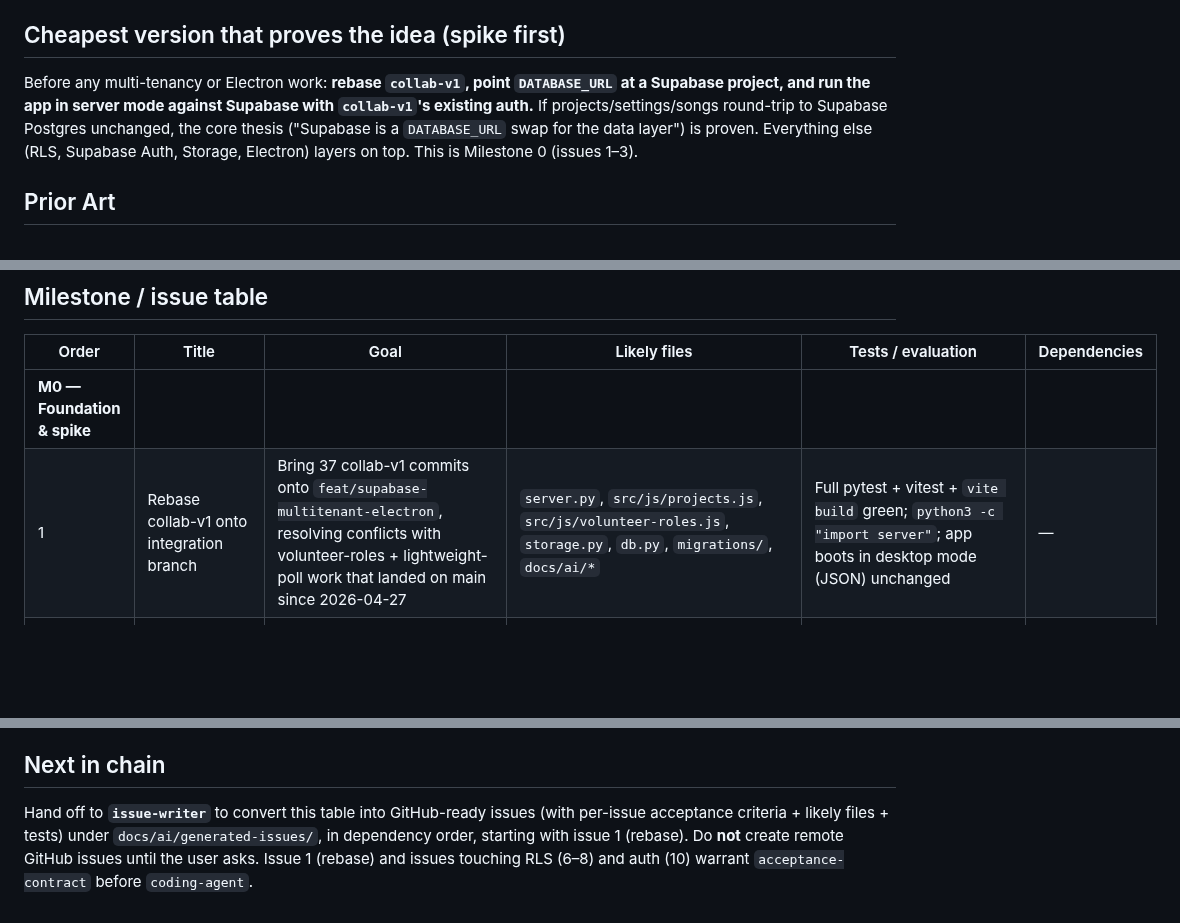
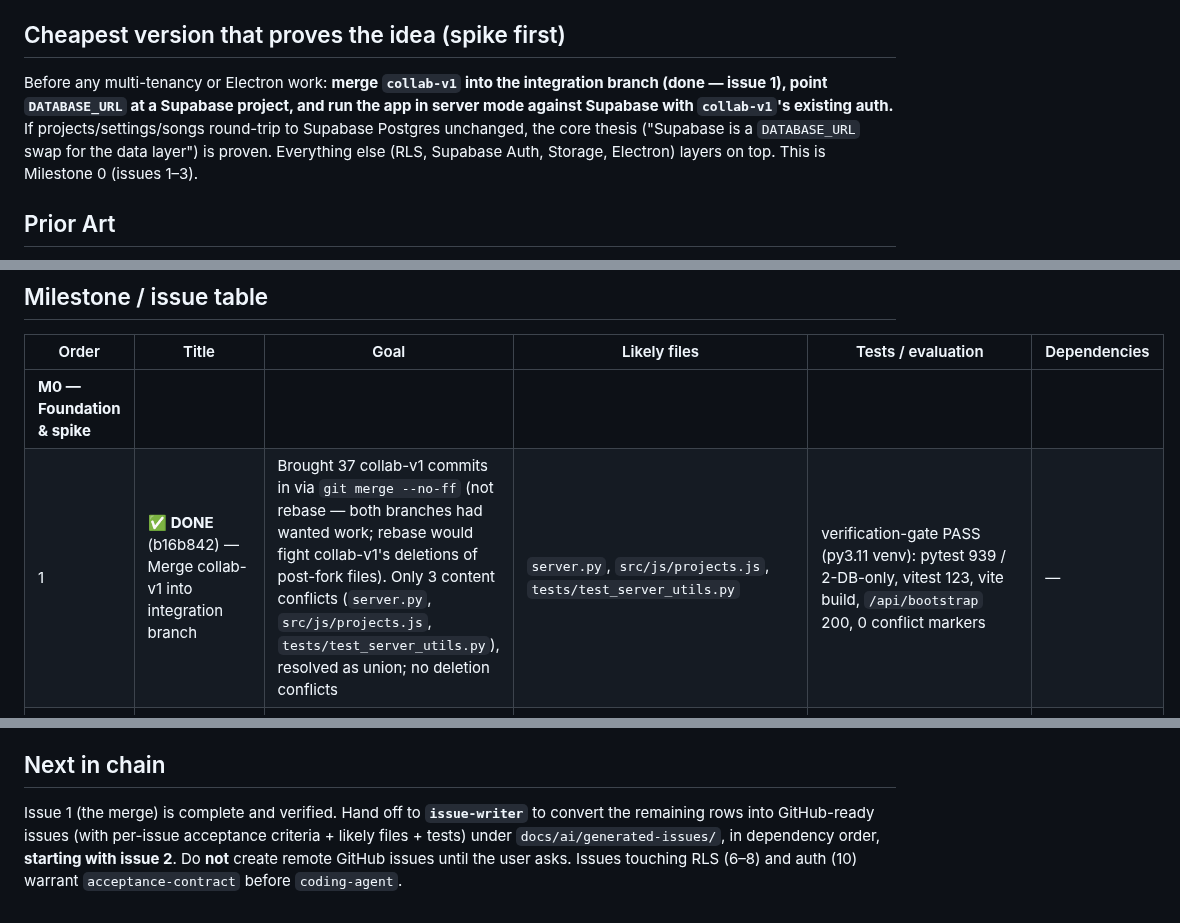
Before and after one commit to ajhochy/bulletin-generator, a Markdown page: docs/ai/current-plan.md, 3 parts joined by grey strips. Drawn GitHub-style; blank space fills up the shorter version.

```diff
--- a/docs/ai/current-plan.md
+++ b/docs/ai/current-plan.md
@@ -57,7 +57,7 @@ Ship a desktop (Electron) client whose existing UI is unchanged, backed by Supab
 
 ## Cheapest version that proves the idea (spike first)
 
-Before any multi-tenancy or Electron work: **rebase `collab-v1`, point `DATABASE_URL` at a Supabase project, and run the app in server mode against Supabase with `collab-v1`'s existing auth.** If projects/settings/songs round-trip to Supabase Postgres unchanged, the core thesis ("Supabase is a `DATABASE_URL` swap for the data layer") is proven. Everything else (RLS, Supabase Auth, Storage, Electron) layers on top. This is Milestone 0 (issues 1–3).
+Before any multi-tenancy or Electron work: **merge `collab-v1` into the integration branch (done — issue 1), point `DATABASE_URL` at a Supabase project, and run the app in server mode against Supabase with `collab-v1`'s existing auth.** If projects/settings/songs round-trip to Supabase Postgres unchanged, the core thesis ("Supabase is a `DATABASE_URL` swap for the data layer") is proven. Everything else (RLS, Supabase Auth, Storage, Electron) layers on top. This is Milestone 0 (issues 1–3).
 
 ## Prior Art
 
@@ -122,7 +122,7 @@ Before any multi-tenancy or Electron work: **rebase `collab-v1`, point `DATABASE
 | Order | Title | Goal | Likely files | Tests / evaluation | Dependencies |
 |---|---|---|---|---|---|
 | **M0 — Foundation & spike** ||||||
-| 1 | Rebase collab-v1 onto integration branch | Bring 37 collab-v1 commits onto `feat/supabase-multitenant-electron`, resolving conflicts with volunteer-roles + lightweight-poll work that landed on main since 2026-04-27 | `server.py`, `src/js/projects.js`, `src/js/volunteer-roles.js`, `storage.py`, `db.py`, `migrations/`, `docs/ai/*` | Full pytest + vitest + `vite build` green; `python3 -c "import server"`; app boots in desktop mode (JSON) unchanged | — |
+| 1 | ✅ **DONE** (b16b842) — Merge collab-v1 into integration branch | Brought 37 collab-v1 commits in via `git merge --no-ff` (not rebase — both branches had wanted work; rebase would fight collab-v1's deletions of post-fork files). Only 3 content conflicts (`server.py`, `src/js/projects.js`, `tests/test_server_utils.py`), resolved as union; no deletion conflicts | `server.py`, `src/js/projects.js`, `tests/test_server_utils.py` | verification-gate PASS (py3.11 venv): pytest 939 / 2-DB-only, vitest 123, vite build, `/api/bootstrap` 200, 0 conflict markers | — |
 | 2 | Provision Supabase project + env wiring | Create staging Supabase project; set `DATABASE_URL` + keys; remove postgres service from `docker-compose.yml` on this branch; document env | `.env.example`, `docker-compose.yml`, `README.md`, `MANUAL-STEPS.md` | `db.health_check()` connects to Supabase; document-only otherwise | 1 |
 | 3 | Adapt `db.py` for Supabase + prove round-trip | SSL, pooler vs session decision (D2), psycopg3 prepared-stmt handling; run app in server mode against Supabase with collab-v1 auth; CRUD round-trips | `db.py` | New `tests/test_db.py` cases hit Supabase test DB; manual: create/edit/load a project persists in Supabase | 2 |
 | **M1 — Multi-tenant schema + RLS** ||||||
@@ -178,4 +178,4 @@ Completed via the upfront-alignment round earlier this session (4 questions: sco
 
 ## Next in chain
 
-Hand off to **`issue-writer`** to convert this table into GitHub-ready issues (with per-issue acceptance criteria + likely files + tests) under `docs/ai/generated-issues/`, in dependency order, starting with issue 1 (rebase). Do **not** create remote GitHub issues until the user asks. Issue 1 (rebase) and issues touching RLS (6–8) and auth (10) warrant `acceptance-contract` before `coding-agent`.
+Issue 1 (the merge) is complete and verified. Hand off to **`issue-writer`** to convert the remaining rows into GitHub-ready issues (with per-issue acceptance criteria + likely files + tests) under `docs/ai/generated-issues/`, in dependency order, **starting with issue 2**. Do **not** create remote GitHub issues until the user asks. Issues touching RLS (6–8) and auth (10) warrant `acceptance-contract` before `coding-agent`.
```
Also changed, not shown: docs/ai/project-state.md (+5 -3 lines).
